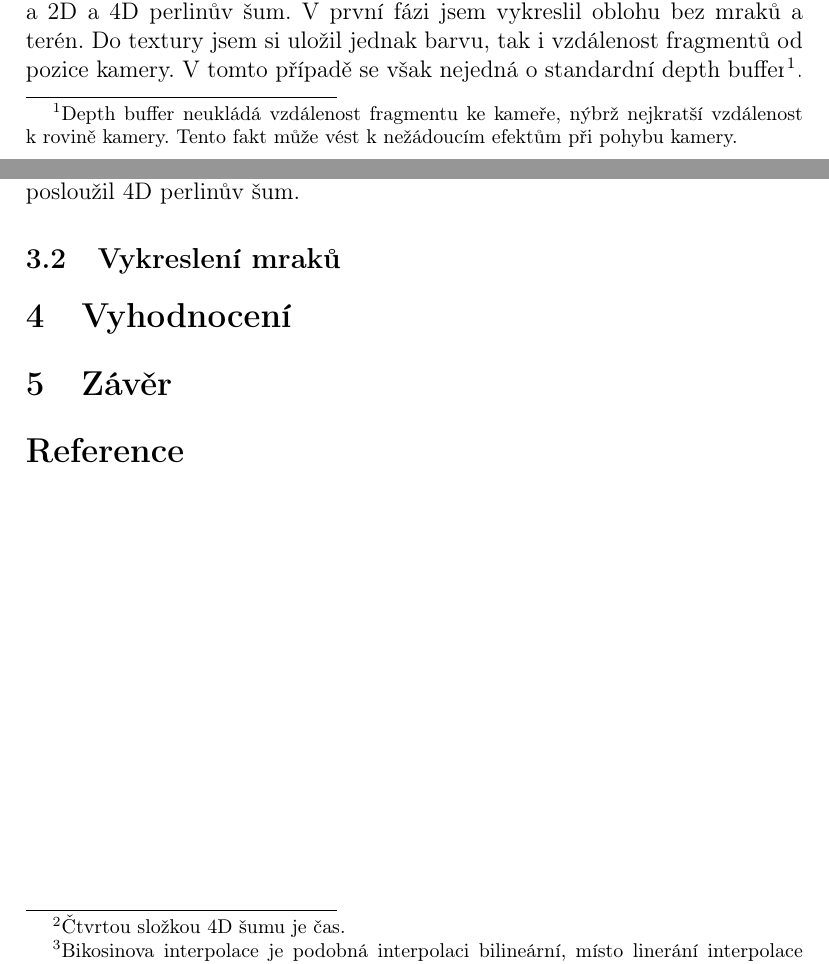
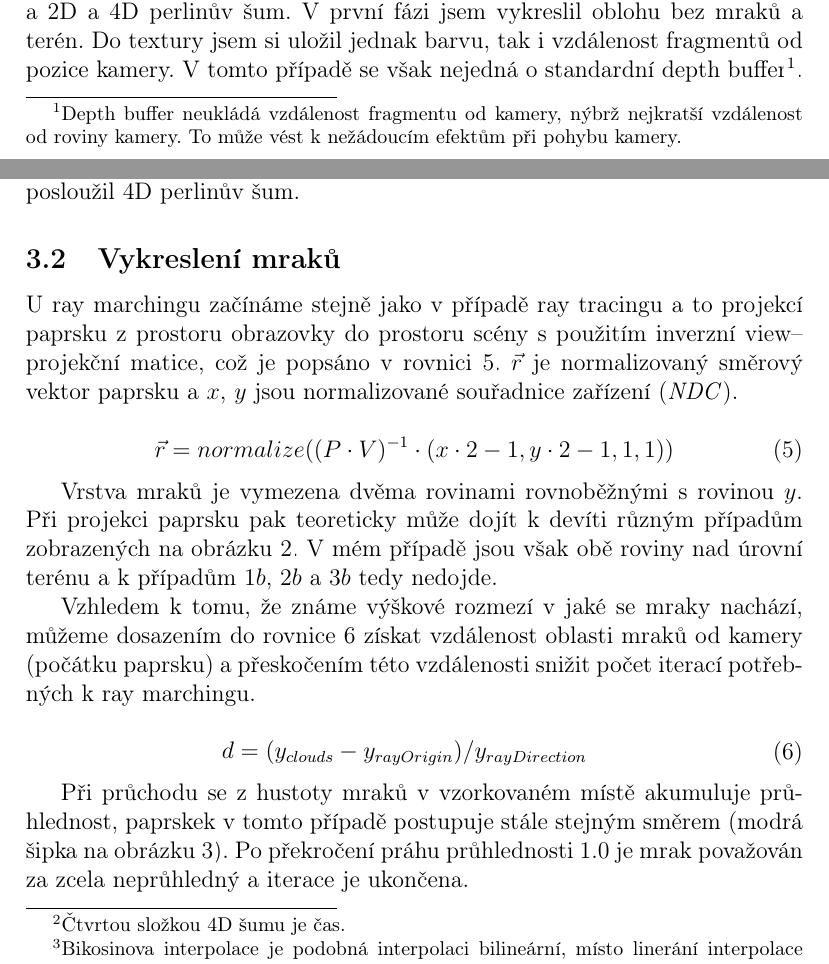
Before and after one commit to zlondrej/volumetric-clouds, a LaTeX document (doc/dokumentace.tex): two parts of pages 2 and 3 of 4 before the commit and two parts of pages 2 and 3 of 6 after it, joined at a grey line, cut so that both start at the same text. Compiled offline with pdfLaTeX.

Commit message:
Documentation (cont.)

```diff
--- a/doc/dokumentace.tex
+++ b/doc/dokumentace.tex
@@ -137,8 +137,8 @@ compute shader a 2D a 4D perlinův šum.
 V~první fázi jsem vykreslil oblohu bez mraků a terén. Do textury jsem
 si uložil jednak barvu, tak i~vzdálenost fragmentů od pozice kamery. V~tomto
 případě se však nejedná o~standardní depth buffer\footnote{
-Depth buffer neukládá vzdálenost fragmentu ke~kameře, nýbrž
-nejkratší vzdálenost k~rovině kamery. Tento fakt může vést k~nežádoucím efektům
+Depth buffer neukládá vzdálenost fragmentu od kamery, nýbrž
+nejkratší vzdálenost od roviny kamery. To může vést k~nežádoucím efektům
 při pohybu kamery.}.
 V~následující fázi jsem spustil compute shader s~podvorkováním kvůli snížení
 výpočetní náročnosti. Samotná metoda vykreslení je popsána v~kapiloe \ref{sec:cloud-rendering}.
@@ -179,4 +179,31 @@ Pro generování mraků mi pak posloužil 4D perlinův šum.
 
 \subsection{Vykreslení mraků} \label{sec:cloud-rendering}
 
+U~ray marchingu začínáme stejně jako v~případě ray tracingu a to projekcí
+paprsku z~prostoru obrazovky do prostoru scény s~použitím inverzní
+view--projekční matice, což je popsáno v~rovnici \ref{eq:unprojection}.
+$\vec{r}$ je normalizovaný směrový vektor paprsku a $x$, $y$ jsou
+normalizované souřadnice zařízení (\textit{NDC}).
 
+\begin{equation}
+  \vec{r} = normalize( (P \cdot V)^{-1} \cdot (x \cdot 2 - 1, y \cdot 2 - 1, 1, 1))
+  \label{eq:unprojection}
+\end{equation}
+
+Vrstva mraků je vymezena dvěma rovinami rovnoběžnými s~rovinou $y$.
+Při projekci paprsku pak teoreticky může dojít k~devíti různým případům
+zobrazených na obrázku \ref{fig:camera-possibilities}.
+V~mém případě jsou však obě roviny nad úrovní terénu a k~případům $1b$, $2b$ a $3b$
+tedy nedojde.
+
+Vzhledem k~tomu, že známe výškové rozmezí v~jaké se mraky nachází, můžeme
+dosazením do rovnice \ref{eq:ray-distance} získat vzdálenost oblasti mraků
+od kamery (počátku paprsku) a přeskočením této vzdálenosti snižit počet iterací
+potřebných k~ray marchingu.
+
+\begin{equation}
+  \begin{aligned}
+    d & = (y_{clouds} - y_{rayOrigin}) / y_{rayDirection}
+  \end{aligned}
+  \label{eq:ray-distance}
+\end{equation}
@@ -182,0 +215,8 @@ Pro generování mraků mi pak posloužil 4D perlinův šum.
+  \label{fig:camera-possibilities}
+\end{figure}
+
+Při průchodu se z~hustoty mraků v~vzorkovaném místě akumuluje průhlednost,
+paprskek v tomto případě postupuje stále stejným směrem
+(modrá šipka na obrázku \ref{fig:cloud-marching}).
+Po překročení práhu průhlednosti $1.0$ je mrak považován za zcela neprůhledný
+a iterace je ukončena.
```
Also changed, not shown: doc/img/PGP-Clouds-01.png (added), doc/img/PGP-Clouds-02.png (added), doc/img/camera-possibilities.svg (added), doc/img/cloud-marching.svg (added), doc/dokumentace.tex (43 more changed lines).
